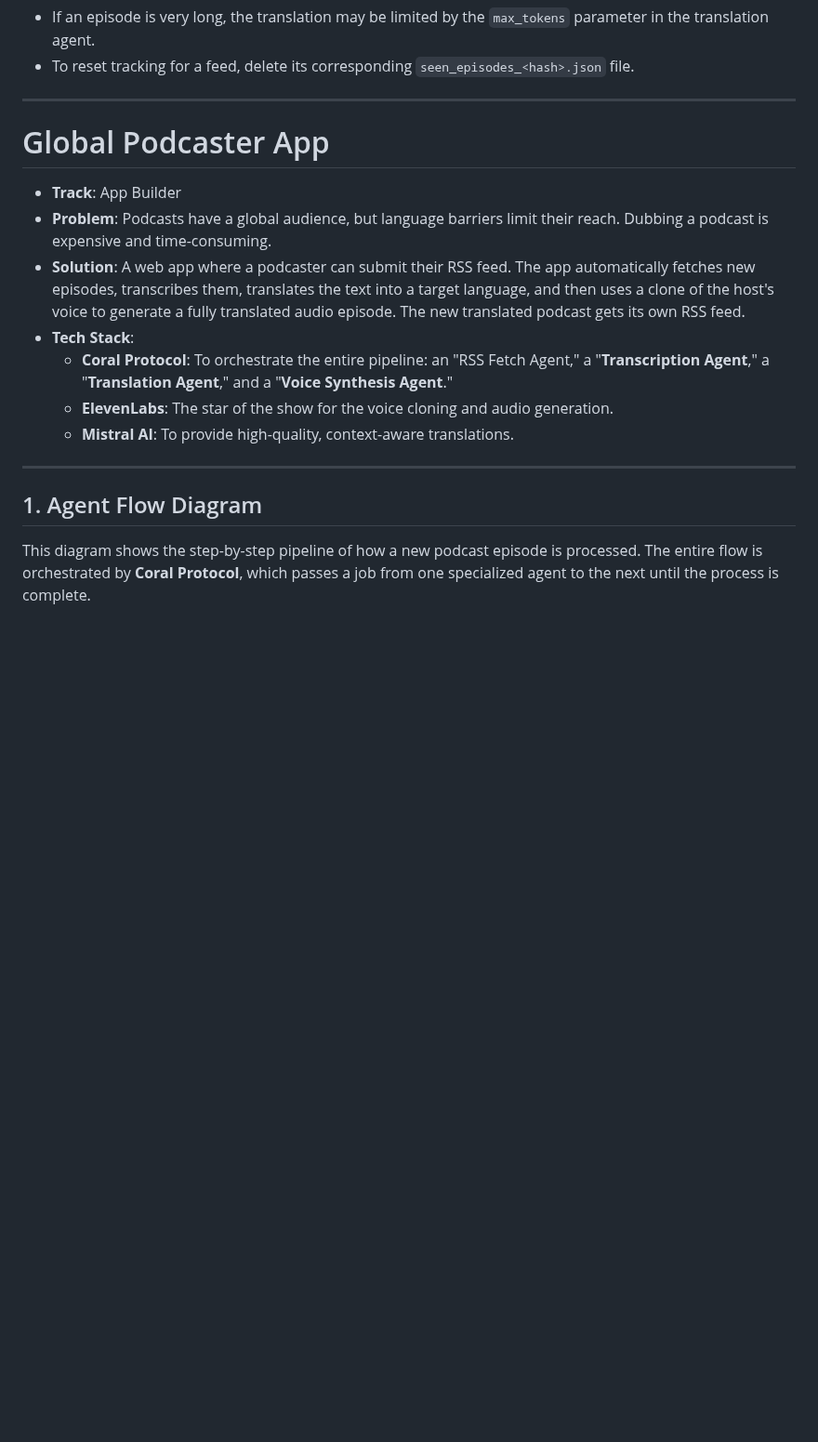
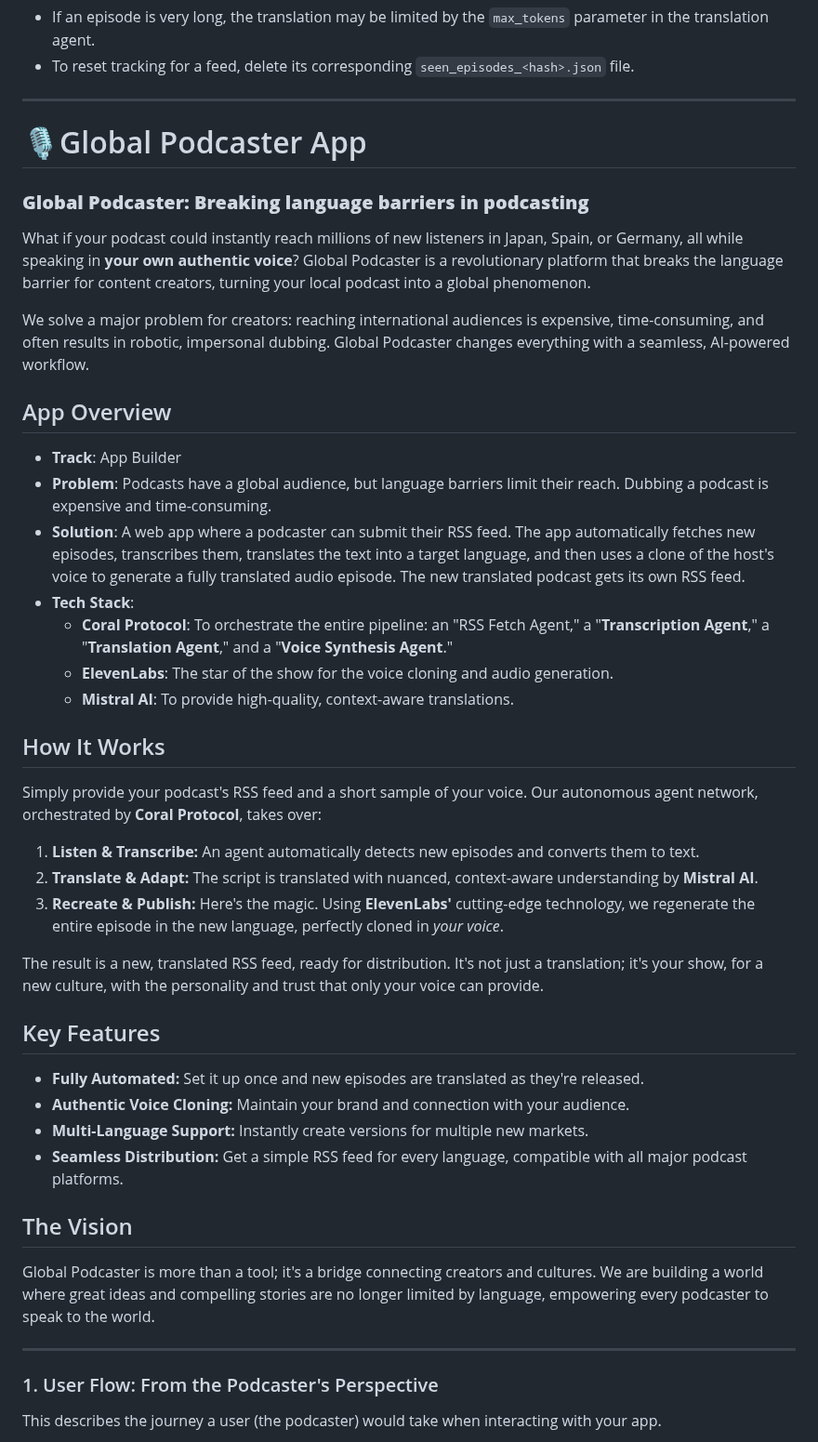
Before and after one commit to nailauiuxdesign/Agent-Ping-Pong, a Markdown page: README.md, the part around one of its changes. Shown at 93% size. Drawn GitHub-style; blank space fills up the shorter version.

```diff
--- a/README.md
+++ b/README.md
@@ -37,7 +37,16 @@ This project demonstrates how to build composable, language-agnostic agent workf
 - To reset tracking for a feed, delete its corresponding `seen_episodes_<hash>.json` file.
 
 -----
-#  Global Podcaster App
+#  🎙️Global Podcaster App
+
+### **Global Podcaster: Breaking language barriers in podcasting**
+
+What if your podcast could instantly reach millions of new listeners in Japan, Spain, or Germany, all while speaking in **your own authentic voice**? Global Podcaster is a revolutionary platform that breaks the language barrier for content creators, turning your local podcast into a global phenomenon.
+
+
+We solve a major problem for creators: reaching international audiences is expensive, time-consuming, and often results in robotic, impersonal dubbing. Global Podcaster changes everything with a seamless, AI-powered workflow.
+
+## App Overview
 * **Track**: App Builder
 * **Problem**: Podcasts have a global audience, but language barriers limit their reach. Dubbing a podcast is expensive and time-consuming.
 * **Solution**: A web app where a podcaster can submit their RSS feed. The app automatically fetches new episodes, transcribes them, translates the text into a target language, and then uses a clone of the host's voice to generate a fully translated audio episode. The new translated podcast gets its own RSS feed.
@@ -46,9 +55,30 @@ This project demonstrates how to build composable, language-agnostic agent workf
     * **ElevenLabs**: The star of the show for the voice cloning and audio generation.
     * **Mistral AI**: To provide high-quality, context-aware translations.
 
+## How It Works
+
+Simply provide your podcast's RSS feed and a short sample of your voice. Our autonomous agent network, orchestrated by **Coral Protocol**, takes over:
+
+1.  **Listen & Transcribe:** An agent automatically detects new episodes and converts them to text.
+2.  **Translate & Adapt:** The script is translated with nuanced, context-aware understanding by **Mistral AI**.
+3.  **Recreate & Publish:** Here's the magic. Using **ElevenLabs'** cutting-edge technology, we regenerate the entire episode in the new language, perfectly cloned in *your voice*.
+
+The result is a new, translated RSS feed, ready for distribution. It's not just a translation; it's your show, for a new culture, with the personality and trust that only your voice can provide.
+
+## Key Features
+
+* **Fully Automated:** Set it up once and new episodes are translated as they're released.
+* **Authentic Voice Cloning:** Maintain your brand and connection with your audience.
+* **Multi-Language Support:** Instantly create versions for multiple new markets.
+* **Seamless Distribution:** Get a simple RSS feed for every language, compatible with all major podcast platforms.
+
+## The Vision
+
+Global Podcaster is more than a tool; it's a bridge connecting creators and cultures. We are building a world where great ideas and compelling stories are no longer limited by language, empowering every podcaster to speak to the world.
+
 -----
 
-## 1\. Agent Flow Diagram
+### 1\. User Flow: From the Podcaster's Perspective
 
-This diagram shows the step-by-step pipeline of how a new podcast episode is processed. The entire flow is orchestrated by **Coral Protocol**, which passes a job from one specialized agent to the next until the process is complete.
+This describes the journey a user (the podcaster) would take when interacting with your app.
 
```
Also changed, not shown: other parts of README.md (+90 -36 lines).
